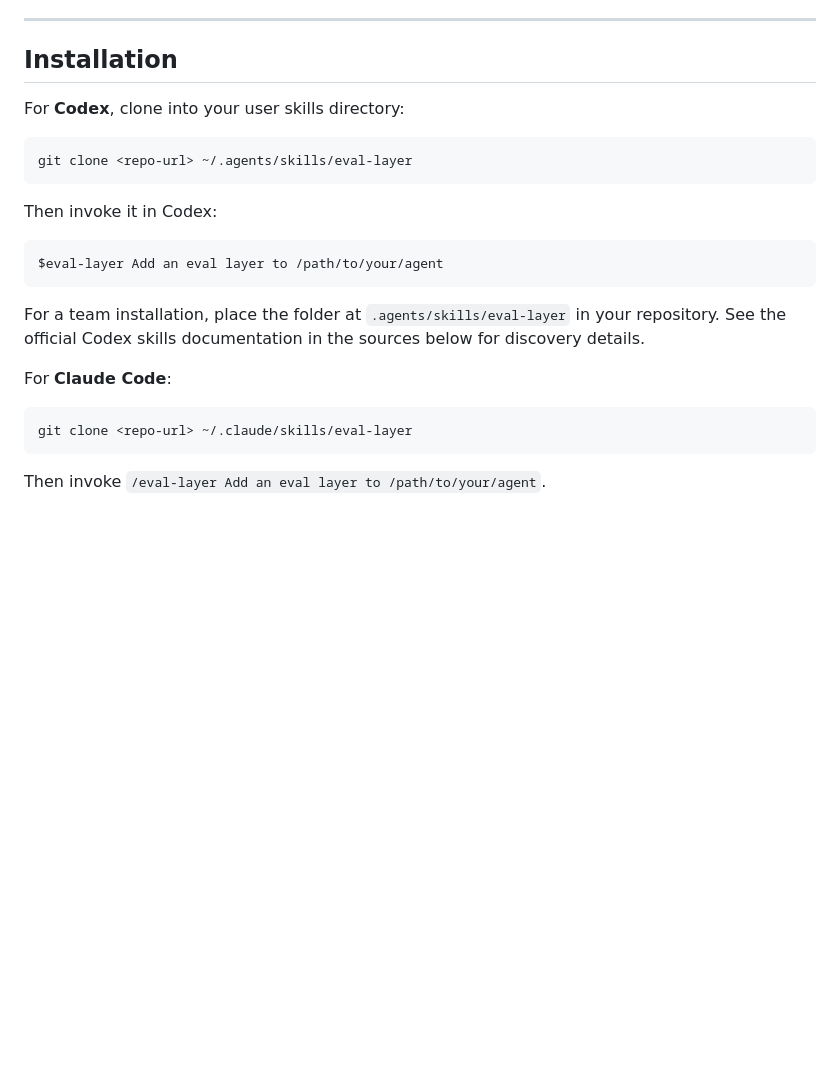
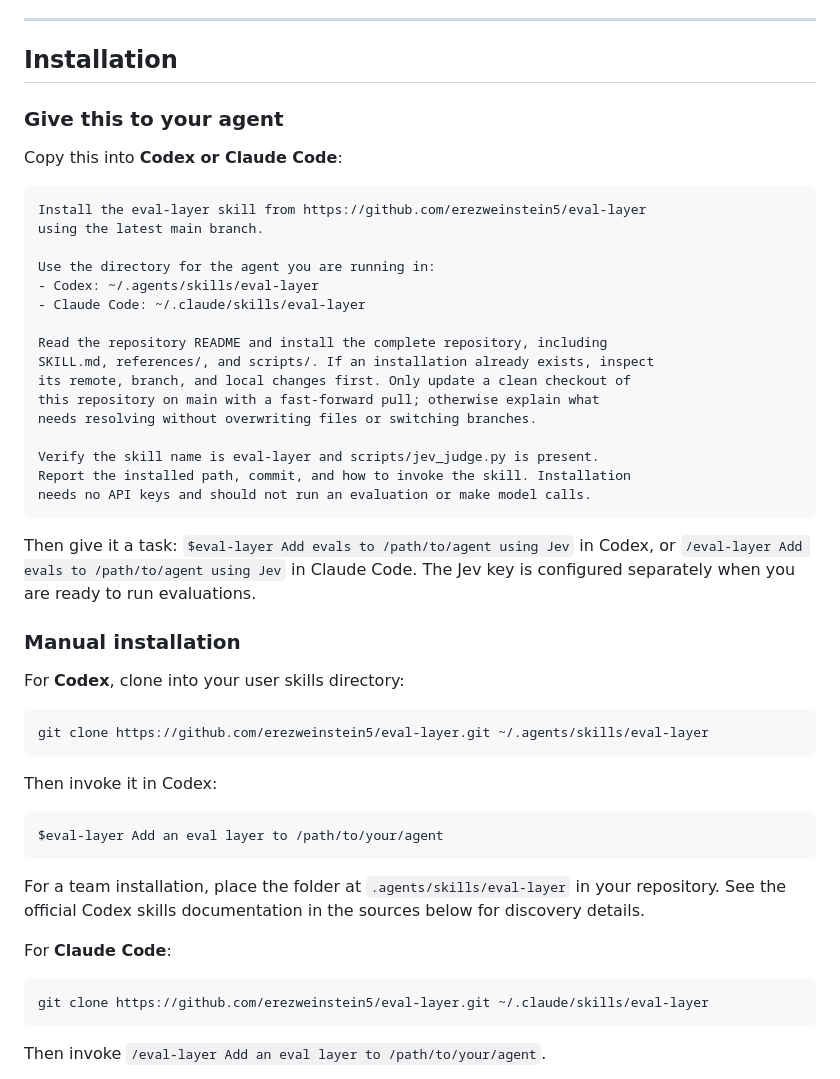
Before and after one commit to erezweinstein5/eval-layer, a Markdown page: README.md, the part around the change. GitHub-like rendering; blank space fills up the shorter version.

Commit message:
docs: add agent-ready skill installation instructions

````diff
--- a/README.md
+++ b/README.md
@@ -20,10 +20,39 @@ The **UI is optional**. It helps inspect execution traces and compare saved judg
 
 ## Installation
 
+### Give this to your agent
+
+Copy this into **Codex or Claude Code**:
+
+```text
+Install the eval-layer skill from https://github.com/erezweinstein5/eval-layer
+using the latest main branch.
+
+Use the directory for the agent you are running in:
+- Codex: ~/.agents/skills/eval-layer
+- Claude Code: ~/.claude/skills/eval-layer
+
+Read the repository README and install the complete repository, including
+SKILL.md, references/, and scripts/. If an installation already exists, inspect
+its remote, branch, and local changes first. Only update a clean checkout of
+this repository on main with a fast-forward pull; otherwise explain what
+needs resolving without overwriting files or switching branches.
+
+Verify the skill name is eval-layer and scripts/jev_judge.py is present.
+Report the installed path, commit, and how to invoke the skill. Installation
+needs no API keys and should not run an evaluation or make model calls.
+```
+
+Then give it a task: `$eval-layer Add evals to /path/to/agent using Jev` in
+Codex, or `/eval-layer Add evals to /path/to/agent using Jev` in Claude Code.
+The Jev key is configured separately when you are ready to run evaluations.
+
+### Manual installation
+
 For **Codex**, clone into your user skills directory:
 
 ```bash
-git clone <repo-url> ~/.agents/skills/eval-layer
+git clone https://github.com/erezweinstein5/eval-layer.git ~/.agents/skills/eval-layer
 ```
 
 Then invoke it in Codex:
@@ -37,7 +66,7 @@ For a team installation, place the folder at `.agents/skills/eval-layer` in your
 For **Claude Code**:
 
 ```bash
-git clone <repo-url> ~/.claude/skills/eval-layer
+git clone https://github.com/erezweinstein5/eval-layer.git ~/.claude/skills/eval-layer
 ```
 
 Then invoke `/eval-layer Add an eval layer to /path/to/your/agent`.
````
